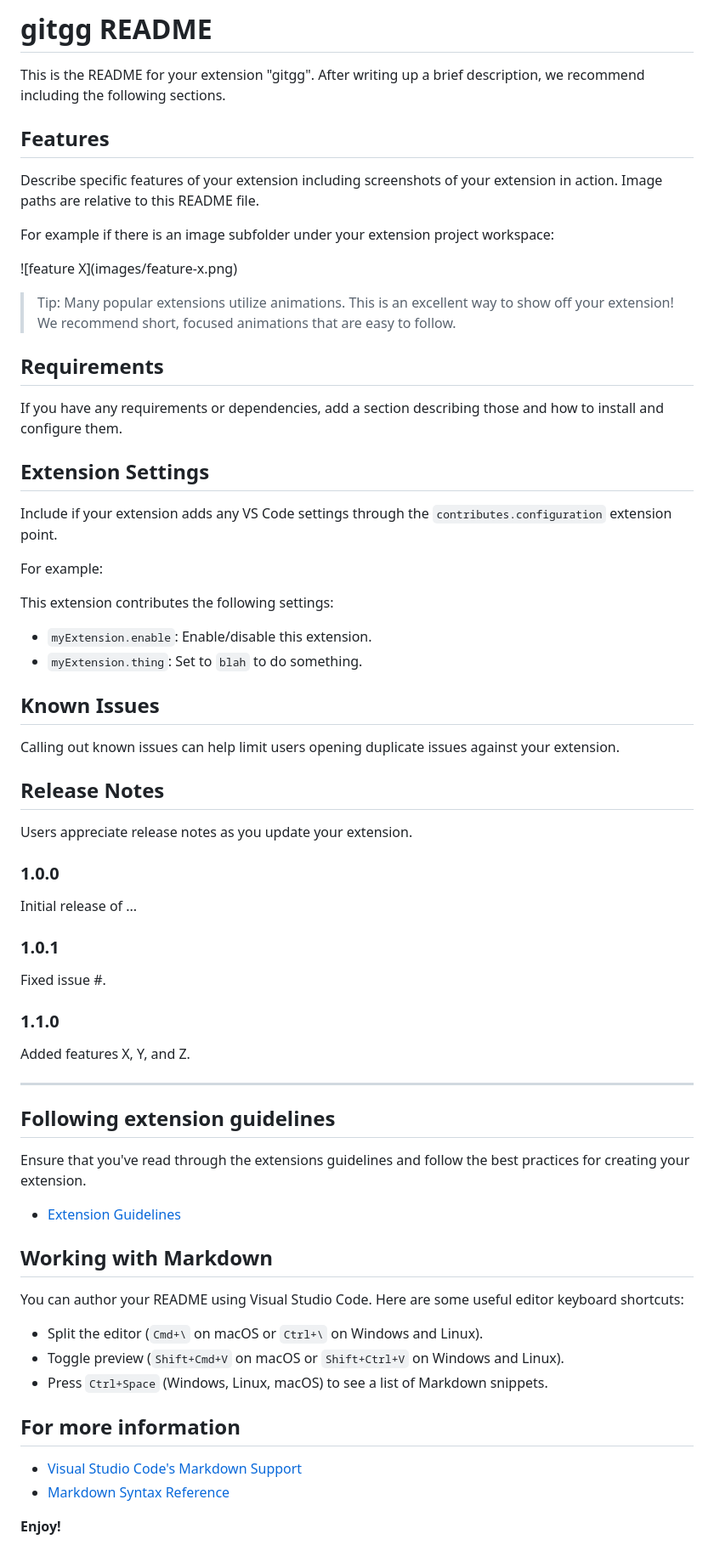
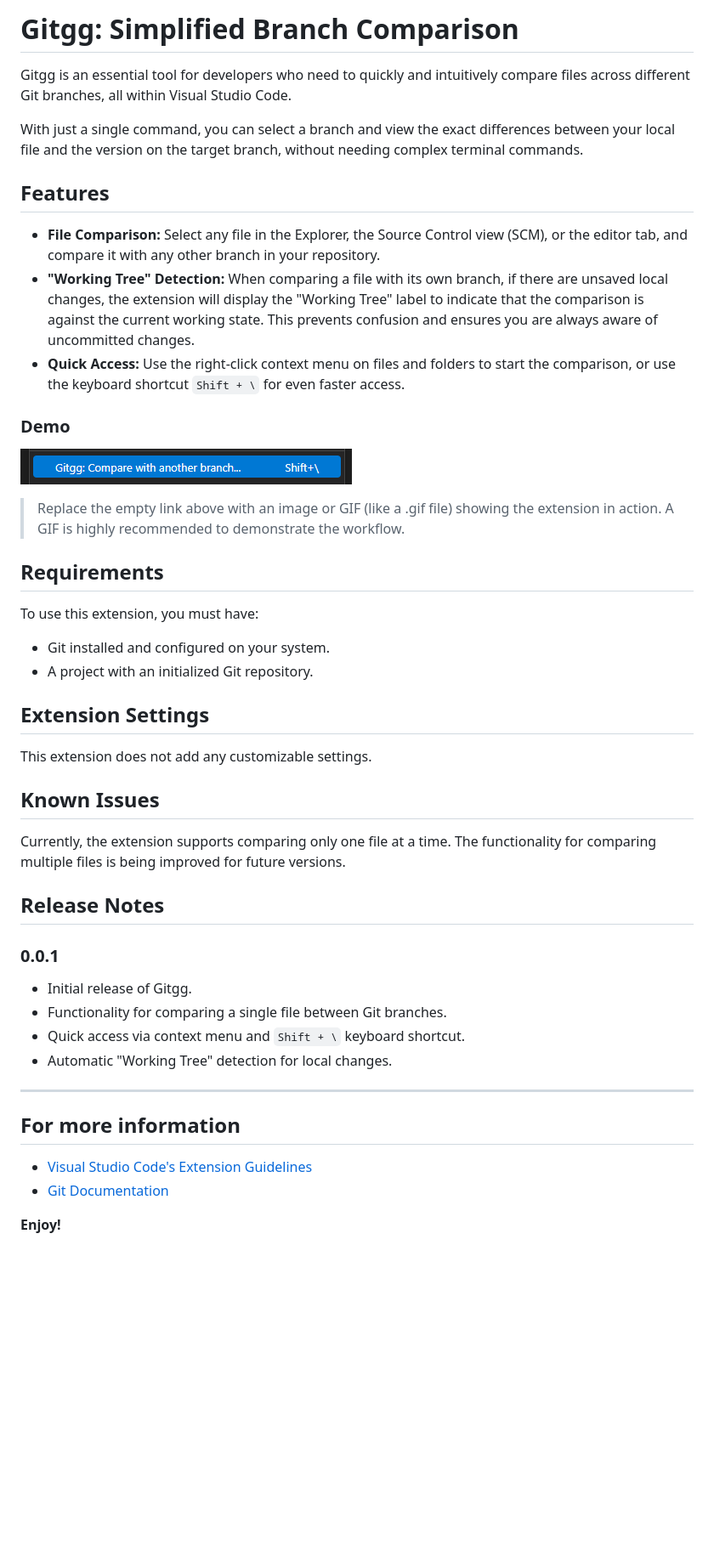
Before and after one commit to ggarpelli/gitgg, a Markdown page: README.md, the part around the change. Shown: that part at 85% size. GitHub-like rendering; pictures changed too: shortcut.png (added); blank space fills up the shorter version.

Commit message:
Final Version

```diff
--- a/README.md
+++ b/README.md
@@ -1,71 +1,50 @@
-# gitgg README
+# Gitgg: Simplified Branch Comparison
 
-This is the README for your extension "gitgg". After writing up a brief description, we recommend including the following sections.
+Gitgg is an essential tool for developers who need to quickly and intuitively compare files across different Git branches, all within Visual Studio Code.
+
+With just a single command, you can select a branch and view the exact differences between your local file and the version on the target branch, without needing complex terminal commands.
 
 ## Features
 
-Describe specific features of your extension including screenshots of your extension in action. Image paths are relative to this README file.
+- **File Comparison:** Select any file in the Explorer, the Source Control view (SCM), or the editor tab, and compare it with any other branch in your repository.
+- **"Working Tree" Detection:** When comparing a file with its own branch, if there are unsaved local changes, the extension will display the "Working Tree" label to indicate that the comparison is against the current working state. This prevents confusion and ensures you are always aware of uncommitted changes.
+- **Quick Access:** Use the right-click context menu on files and folders to start the comparison, or use the keyboard shortcut `Shift + \` for even faster access.
 
-For example if there is an image subfolder under your extension project workspace:
+### Demo
 
-\!\[feature X\]\(images/feature-x.png\)
+![](shortcut.png)
 
-> Tip: Many popular extensions utilize animations. This is an excellent way to show off your extension! We recommend short, focused animations that are easy to follow.
+> Replace the empty link above with an image or GIF (like a .gif file) showing the extension in action. A GIF is highly recommended to demonstrate the workflow.
 
 ## Requirements
 
-If you have any requirements or dependencies, add a section describing those and how to install and configure them.
+To use this extension, you must have:
+
+- Git installed and configured on your system.
+- A project with an initialized Git repository.
 
 ## Extension Settings
 
-Include if your extension adds any VS Code settings through the `contributes.configuration` extension point.
-
-For example:
-
-This extension contributes the following settings:
-
-* `myExtension.enable`: Enable/disable this extension.
-* `myExtension.thing`: Set to `blah` to do something.
+This extension does not add any customizable settings.
 
 ## Known Issues
 
-Calling out known issues can help limit users opening duplicate issues against your extension.
+Currently, the extension supports comparing only one file at a time. The functionality for comparing multiple files is being improved for future versions.
 
 ## Release Notes
 
-Users appreciate release notes as you update your extension.
+### 0.0.1
 
-### 1.0.0
-
-Initial release of ...
-
-### 1.0.1
-
-Fixed issue #.
-
-### 1.1.0
-
-Added features X, Y, and Z.
+- Initial release of Gitgg.
+- Functionality for comparing a single file between Git branches.
+- Quick access via context menu and `Shift + \` keyboard shortcut.
+- Automatic "Working Tree" detection for local changes.
 
 ---
 
-## Following extension guidelines
-
-Ensure that you've read through the extensions guidelines and follow the best practices for creating your extension.
-
-* [Extension Guidelines](https://code.visualstudio.com/api/references/extension-guidelines)
-
-## Working with Markdown
-
-You can author your README using Visual Studio Code. Here are some useful editor keyboard shortcuts:
-
-* Split the editor (`Cmd+\` on macOS or `Ctrl+\` on Windows and Linux).
-* Toggle preview (`Shift+Cmd+V` on macOS or `Shift+Ctrl+V` on Windows and Linux).
-* Press `Ctrl+Space` (Windows, Linux, macOS) to see a list of Markdown snippets.
-
 ## For more information
 
-* [Visual Studio Code's Markdown Support](http://code.visualstudio.com/docs/languages/markdown)
-* [Markdown Syntax Reference](https://help.github.com/articles/markdown-basics/)
+- [Visual Studio Code's Extension Guidelines](https://code.visualstudio.com/api/references/extension-guidelines)
+- [Git Documentation](https://git-scm.com/doc)
 
 **Enjoy!**
```
Also changed, not shown: 3 other files.
